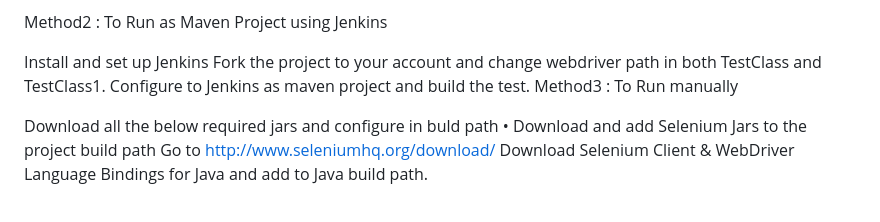
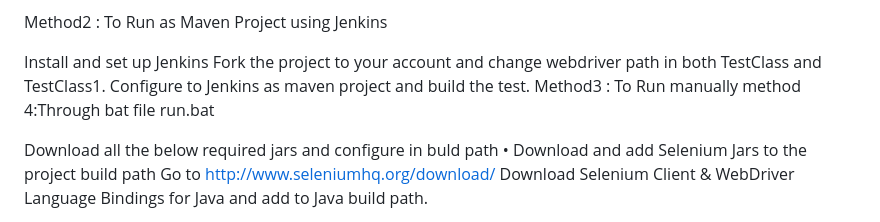
Before and after one commit to Arbind1234321/AutomationSample, a Markdown page: README.md, the part around the change. Rendered like a GitHub page.

```diff
--- a/README.md
+++ b/README.md
@@ -34,6 +34,7 @@ Method2 : To Run as Maven Project using Jenkins
 
 Install and set up Jenkins Fork the project to your account and change webdriver path in both TestClass and TestClass1. Configure to Jenkins as maven project and build the test.
 Method3 : To Run manually
+method 4:Through bat file run.bat
 
 Download all the below required jars and configure in buld path
 • Download and add Selenium Jars to the project build path Go to http://www.seleniumhq.org/download/ Download Selenium Client & WebDriver Language Bindings for Java and add to Java build path.
```
